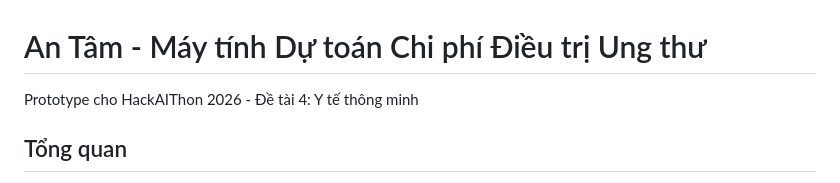
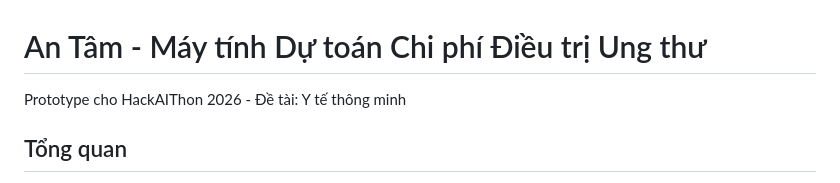
Before and after one commit to eternalbluesky1/An-Tam-Demo-VSH, a Markdown page: README.md, the part around the change. GitHub-like rendering.

Commit message:
README: remove đề tài number

```diff
--- a/README.md
+++ b/README.md
@@ -1,6 +1,6 @@
 # An Tâm - Máy tính Dự toán Chi phí Điều trị Ung thư
 
-Prototype cho HackAIThon 2026 - Đề tài 4: Y tế thông minh
+Prototype cho HackAIThon 2026 - Đề tài: Y tế thông minh
 
 ## Tổng quan
 
```
